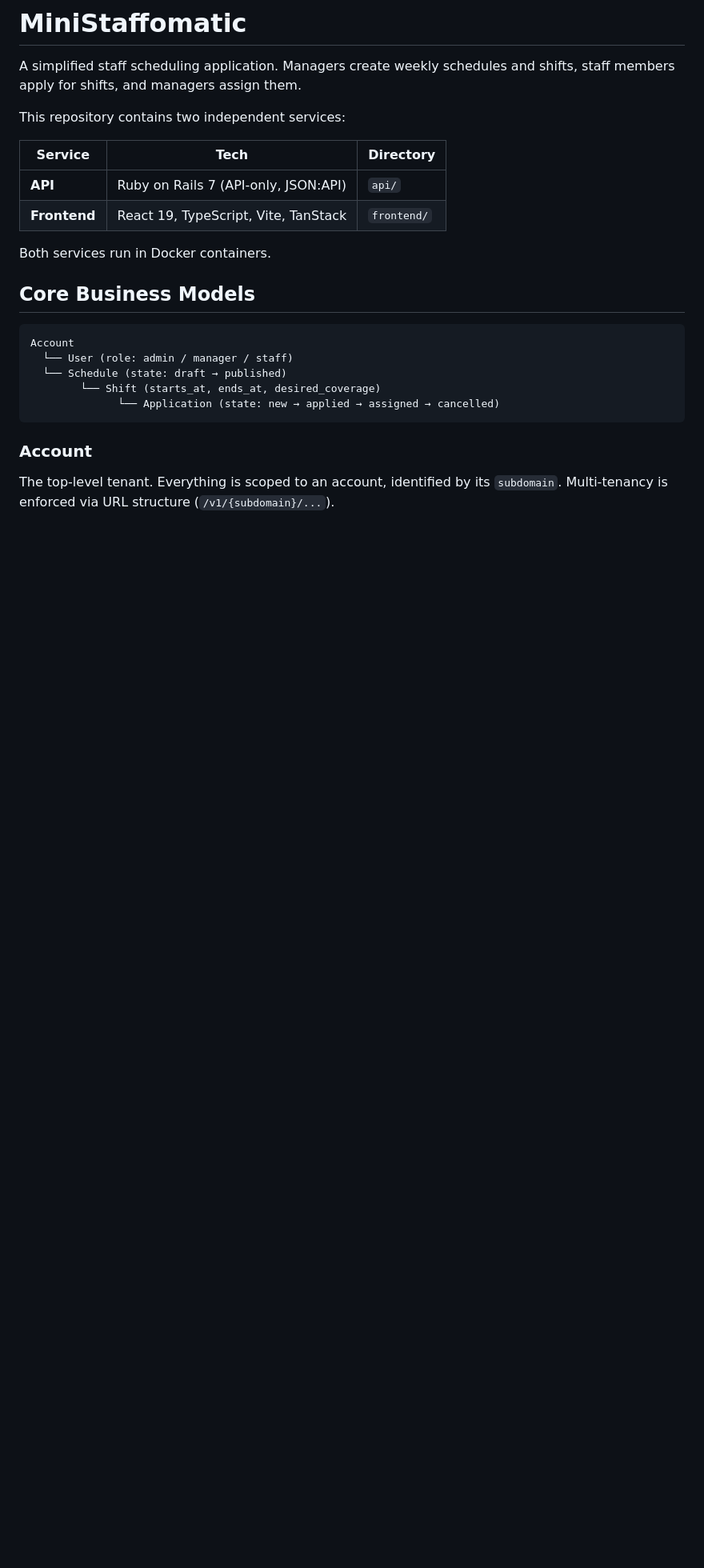
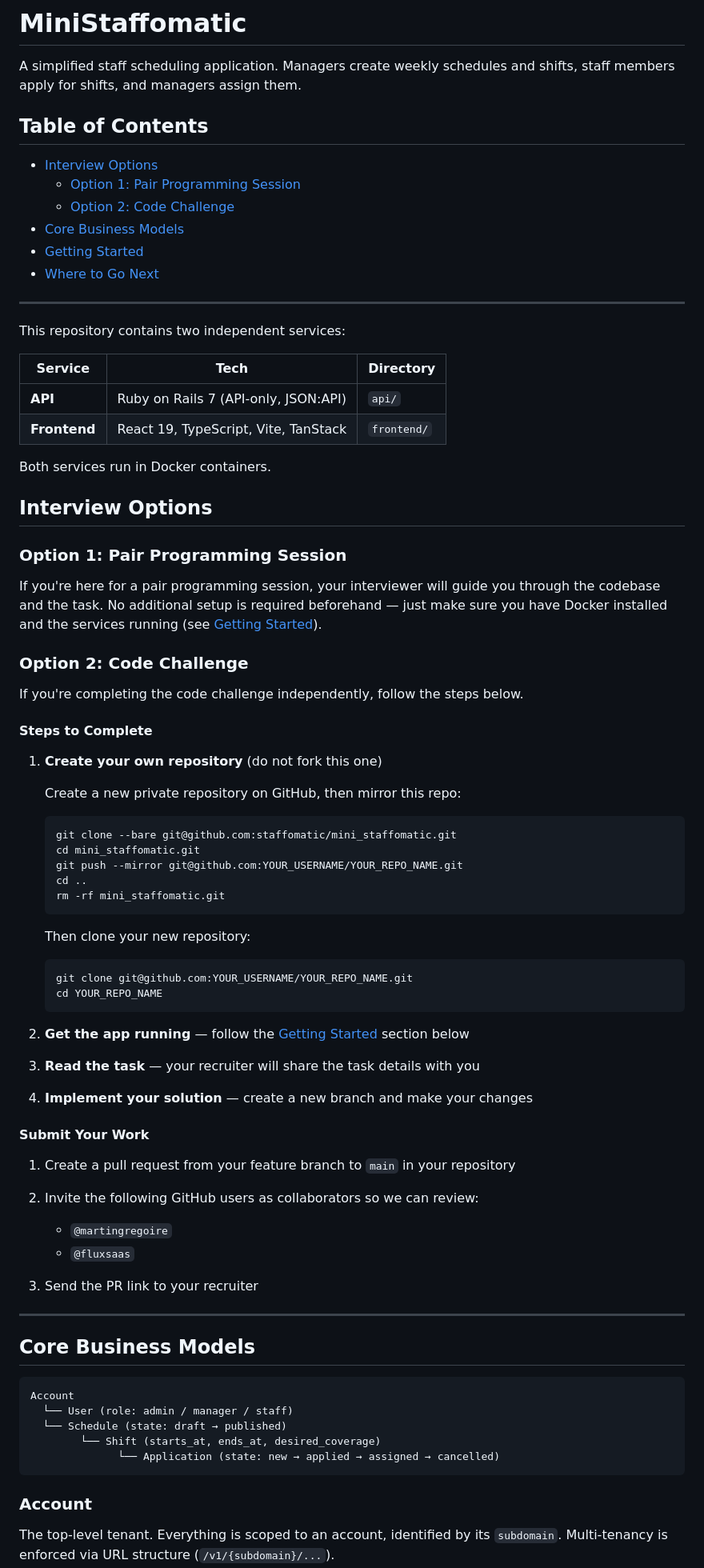
Before and after one commit to easyPEP/mini_staffo, a Markdown page: README.md, the part around the change. Shown at 80% size. Rendered like a GitHub page; blank space fills up the shorter version.

Commit message:
Add interview options and code challenge guide
Expand README with a Table of Contents and an "Interview Options" section covering Pair Programming and Code Challenge workflows. Adds step-by-step instructions for mirroring the repo into a personal repository, getting the app running, implementing changes, and submitting work (PR + collaborator invites). Also includes minor README table formatting adjustments to improve readability for candidates and reviewers.

````diff
--- a/README.md
+++ b/README.md
@@ -2,14 +2,73 @@
 
 A simplified staff scheduling application. Managers create weekly schedules and shifts, staff members apply for shifts, and managers assign them.
 
+## Table of Contents
+
+- [Interview Options](#interview-options)
+  - [Option 1: Pair Programming Session](#option-1-pair-programming-session)
+  - [Option 2: Code Challenge](#option-2-code-challenge)
+- [Core Business Models](#core-business-models)
+- [Getting Started](#getting-started)
+- [Where to Go Next](#where-to-go-next)
+
+---
+
 This repository contains two independent services:
 
 | Service      | Tech                                 | Directory   |
-|--------------|--------------------------------------|-------------|
+| ------------ | ------------------------------------ | ----------- |
 | **API**      | Ruby on Rails 7 (API-only, JSON:API) | `api/`      |
 | **Frontend** | React 19, TypeScript, Vite, TanStack | `frontend/` |
 
 Both services run in Docker containers.
+
+## Interview Options
+
+### Option 1: Pair Programming Session
+
+If you're here for a pair programming session, your interviewer will guide you through the codebase and the task. No additional setup is required beforehand — just make sure you have Docker installed and the services running (see [Getting Started](#getting-started)).
+
+### Option 2: Code Challenge
+
+If you're completing the code challenge independently, follow the steps below.
+
+#### Steps to Complete
+
+1. **Create your own repository** (do not fork this one)
+
+   Create a new private repository on GitHub, then mirror this repo:
+
+   ```bash
+   git clone --bare git@github.com:staffomatic/mini_staffomatic.git
+   cd mini_staffomatic.git
+   git push --mirror git@github.com:YOUR_USERNAME/YOUR_REPO_NAME.git
+   cd ..
+   rm -rf mini_staffomatic.git
+   ```
+
+   Then clone your new repository:
+
+   ```bash
+   git clone git@github.com:YOUR_USERNAME/YOUR_REPO_NAME.git
+   cd YOUR_REPO_NAME
+   ```
+
+2. **Get the app running** — follow the [Getting Started](#getting-started) section below
+
+3. **Read the task** — your recruiter will share the task details with you
+
+4. **Implement your solution** — create a new branch and make your changes
+
+#### Submit Your Work
+
+1. Create a pull request from your feature branch to `main` in your repository
+2. Invite the following GitHub users as collaborators so we can review:
+   - `@martingregoire`
+   - `@fluxsaas`
+
+3. Send the PR link to your recruiter
+
+---
 
 ## Core Business Models
 
````
